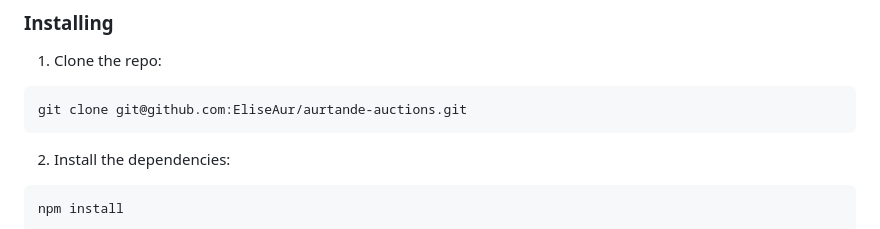
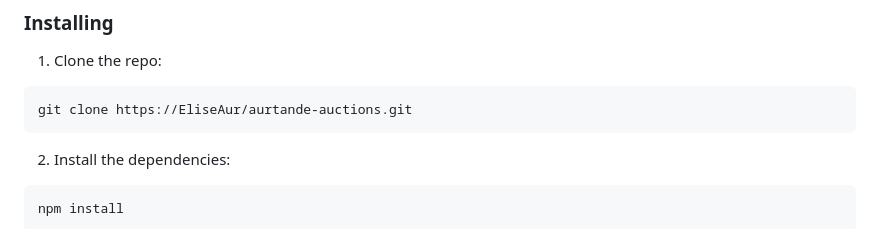
Before and after one commit to EliseAur/aurtande-auctions, a Markdown page: readme.md, the part around the change printed below. GitHub-like rendering.

````diff
--- a/readme.md
+++ b/readme.md
@@ -44,7 +44,7 @@ Anyone with a stud.noroff.no email address can register and test the website.
 1. Clone the repo:
 
 ```bash
-git clone git@github.com:EliseAur/aurtande-auctions.git
+git clone https://EliseAur/aurtande-auctions.git
 ```
 
 2. Install the dependencies:
````
Also changed, not shown: other parts of readme.md (+1 -1 lines).
